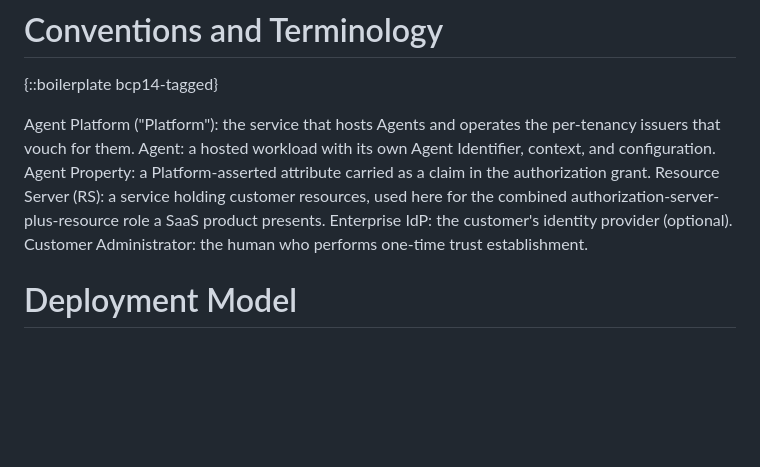
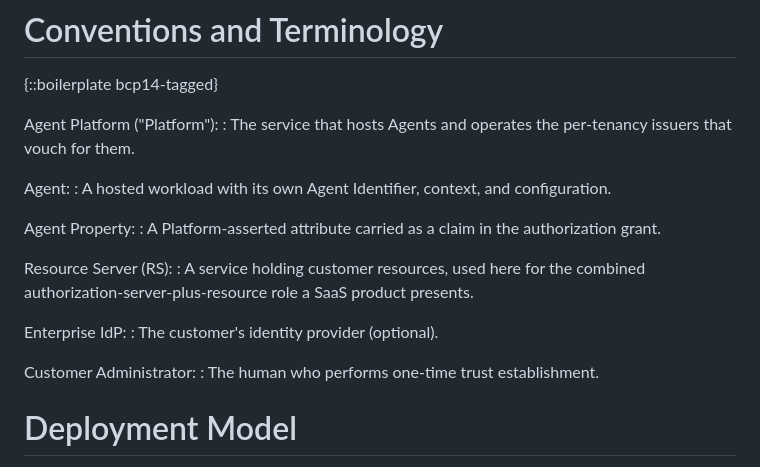
Before and after one commit to pcarleton/draft-carleton-hello-world, a Markdown page: draft-carleton-jif.md, the part around the change. GitHub-like rendering; blank space fills up the shorter version.

Commit message:
Format terminology as a definition list
No-Verification-Needed: doc-only formatting change

```diff
--- a/draft-carleton-jif.md
+++ b/draft-carleton-jif.md
@@ -147,14 +147,27 @@ credentials, runtime attestation, agent-to-agent protocols.
 
 {::boilerplate bcp14-tagged}
 
-Agent Platform ("Platform"): the service that hosts Agents and operates the
-per-tenancy issuers that vouch for them.  Agent: a hosted workload with its
-own Agent Identifier, context, and configuration.  Agent Property: a
-Platform-asserted attribute carried as a claim in the authorization grant.
-Resource Server (RS): a service holding customer resources, used here for the
-combined authorization-server-plus-resource role a SaaS product presents.
-Enterprise IdP: the customer's identity provider (optional).  Customer
-Administrator: the human who performs one-time trust establishment.
+Agent Platform ("Platform"):
+: The service that hosts Agents and operates the per-tenancy issuers that
+  vouch for them.
+
+Agent:
+: A hosted workload with its own Agent Identifier, context, and
+  configuration.
+
+Agent Property:
+: A Platform-asserted attribute carried as a claim in the authorization
+  grant.
+
+Resource Server (RS):
+: A service holding customer resources, used here for the combined
+  authorization-server-plus-resource role a SaaS product presents.
+
+Enterprise IdP:
+: The customer's identity provider (optional).
+
+Customer Administrator:
+: The human who performs one-time trust establishment.
 
 # Deployment Model
 
```
